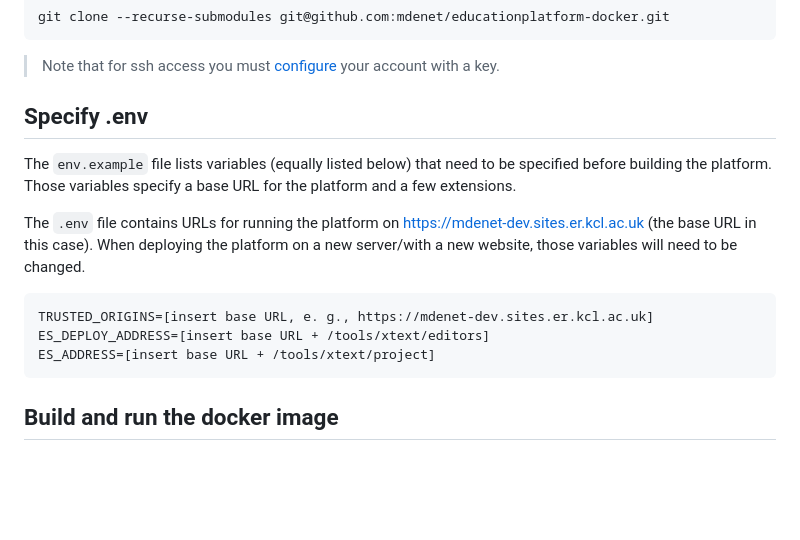
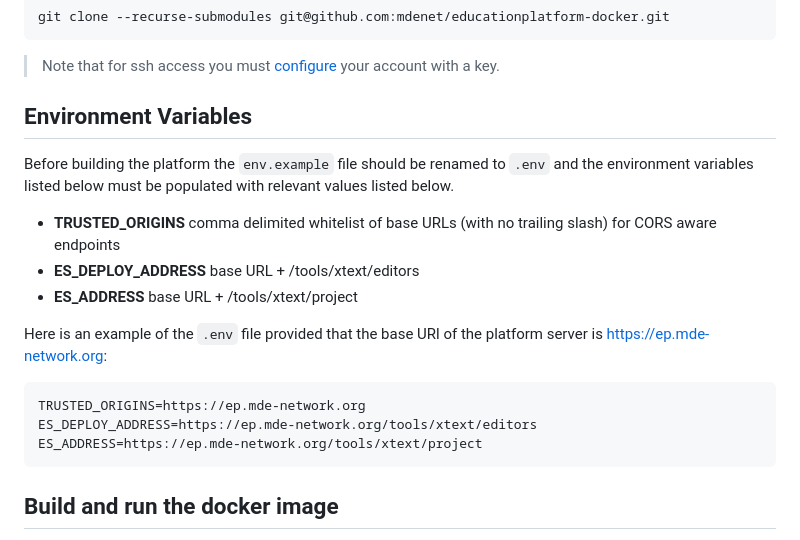
Before and after one commit to mdenet/educationplatform-docker, a Markdown page: README.md, the part around the change. Drawn GitHub-style; blank space fills up the shorter version.

Commit message:
Update README.md and enhanced env variable examples

````diff
--- a/README.md
+++ b/README.md
@@ -65,16 +65,20 @@ git clone --recurse-submodules git@github.com:mdenet/educationplatform-docker.gi
 
 > Note that for ssh access you must [configure](https://docs.github.com/en/authentication/connecting-to-github-with-ssh) your account with a key.
 
-## Specify .env
+## Environment Variables
 
-The ```env.example``` file lists variables (equally listed below) that need to be specified before building the platform. Those variables specify a base URL for the platform and a few extensions.
+Before building the platform the ```env.example``` file should be renamed to ```.env``` and the environment variables listed below must be populated with relevant values listed below.
 
-The ```.env``` file contains URLs for running the platform on https://mdenet-dev.sites.er.kcl.ac.uk (the base URL in this case). When deploying the platform on a new server/with a new website, those variables will need to be changed.
+ + **TRUSTED_ORIGINS** comma delimited whitelist of base URLs (with no trailing slash) for CORS aware endpoints
+ + **ES_DEPLOY_ADDRESS** base URL + /tools/xtext/editors
+ + **ES_ADDRESS** base URL + /tools/xtext/project
+
+Here is an example of the ```.env``` file provided that the base URl of the platform server is https://ep.mde-network.org:
 
 ```
-TRUSTED_ORIGINS=[insert base URL, e. g., https://mdenet-dev.sites.er.kcl.ac.uk]
-ES_DEPLOY_ADDRESS=[insert base URL + /tools/xtext/editors]
-ES_ADDRESS=[insert base URL + /tools/xtext/project]
+TRUSTED_ORIGINS=https://ep.mde-network.org
+ES_DEPLOY_ADDRESS=https://ep.mde-network.org/tools/xtext/editors
+ES_ADDRESS=https://ep.mde-network.org/tools/xtext/project
 ```
 
 ## Build and run the docker image
````
